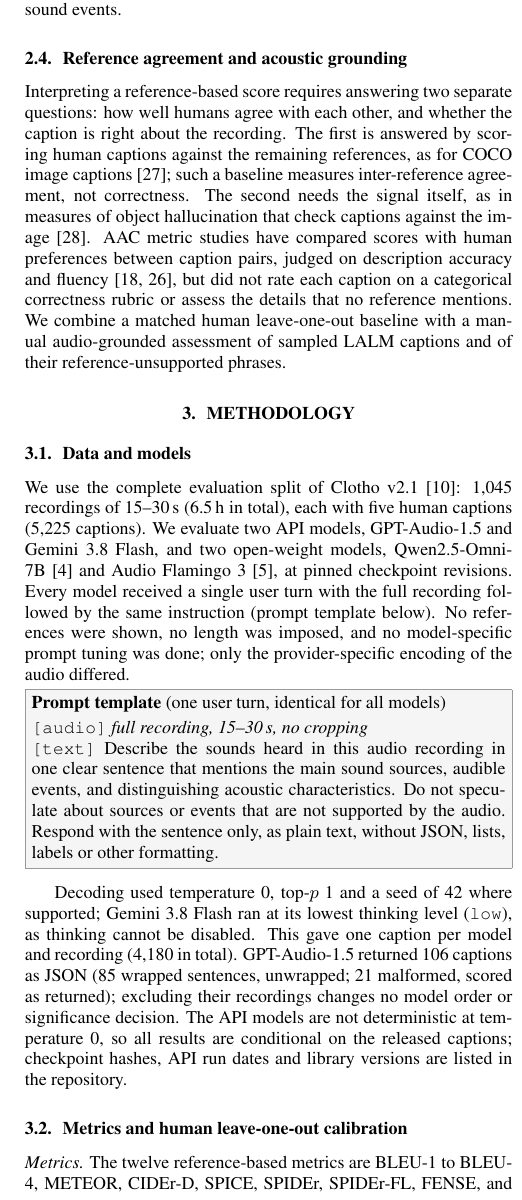
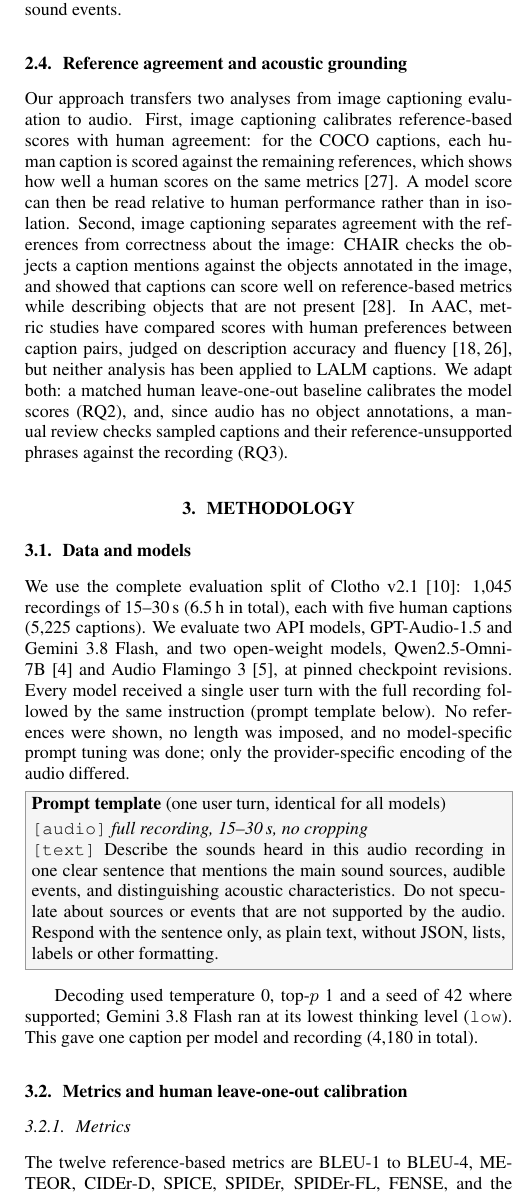
Before and after one commit to anandaswarup/lalm-acoustic-caption-eval, a LaTeX paper (manuscript/main.tex): part of one column of page 2 of 5, cut so that both start at the same text. Compiled offline with pdfLaTeX.

Commit message:
E22: author's revision pass
- Sort and compress citation numbers (cite package).
- Rewrite §2.4 around the two image-captioning analyses transferred to audio
  (COCO human leave-one-out calibration; CHAIR-style checks against the signal).
- §3.1: drop the thinking note and the JSON/nondeterminism passage.
- §3.2: Metrics and Matched human calibration as sub-subsections; drop the
  BERTScore reproducibility note.
- §3.3 stages and §4.3 analyses as enumerated items; "A single reviewer".

Co-Authored-By: Claude Opus 5.5 <noreply@anthropic.com>

```diff
--- a/manuscript/main.tex
+++ b/manuscript/main.tex
@@ -5,6 +5,7 @@
 \usepackage[hyphens]{url}
 \usepackage[hidelinks]{hyperref}
 \usepackage{enumitem,xcolor}
+\usepackage{cite}  % sorts (and compresses) the numbers within each citation
 \graphicspath{{../outputs/figures/}}
 \setlist{nosep,leftmargin=*}
 
@@ -115,15 +116,17 @@ similarity with a fluency penalty. Both measure global similarity; neither verif
 \subsection{Reference agreement and acoustic grounding}
 \label{ssec:rw-grounding}
 
-Interpreting a reference-based score requires answering two separate questions: how well humans agree with each
-other, and whether the caption is right about the recording. The first is answered by scoring human captions against
-the remaining references, as for COCO image captions~\cite{chen2015coco}; such a baseline measures inter-reference
-agreement, not correctness. The second needs the signal itself, as in measures of object hallucination that check
-captions against the image~\cite{rohrbach2018chair}. AAC metric studies have compared scores with human preferences
-between caption pairs, judged on description accuracy and fluency~\cite{zhou2022fense,dixit2025mace}, but did not
-rate each caption on a categorical correctness rubric or assess the details that no reference mentions. We combine a
-matched human leave-one-out baseline with a manual audio-grounded assessment of sampled LALM captions and of their
-reference-unsupported phrases.
+Our approach transfers two analyses from image captioning evaluation to audio. First, image captioning calibrates
+reference-based scores with human agreement: for the COCO captions, each human caption is scored against the
+remaining references, which shows how well a human scores on the same metrics~\cite{chen2015coco}. A model score can
+then be read relative to human performance rather than in isolation. Second, image captioning separates agreement
+with the references from correctness about the image: CHAIR checks the objects a caption mentions against the
+objects annotated in the image, and showed that captions can score well on reference-based metrics while describing
+objects that are not present~\cite{rohrbach2018chair}. In AAC, metric studies have compared scores with human
+preferences between caption pairs, judged on description accuracy and fluency~\cite{zhou2022fense,dixit2025mace},
+but neither analysis has been applied to LALM captions. We adapt both: a matched human leave-one-out baseline
+calibrates the model scores (RQ2), and, since audio has no object annotations, a manual review checks sampled
+captions and their reference-unsupported phrases against the recording (RQ3).
 
 \section{Methodology}
 \label{sec:method}
@@ -150,22 +153,24 @@ labels or other formatting.
 \smallskip
 
 Decoding used temperature 0, top-$p$ 1 and a seed of 42 where supported; \gem\ ran at its lowest thinking level
-(\texttt{low}), as thinking cannot be disabled. This gave one caption per model and recording (4,180 in total). \gpt\
-returned 106 captions as JSON (85 wrapped sentences, unwrapped; 21 malformed, scored as returned); excluding their
-recordings changes no model order or significance decision. The API models are not deterministic
-at temperature 0, so all results are conditional on the released captions; checkpoint hashes, API run dates and
-library versions are listed in the repository.
+(\texttt{low}). This gave one caption per model and recording (4,180 in total).
 
 \subsection{Metrics and human leave-one-out calibration}
 \label{ssec:metrics}
 
-\emph{Metrics.} The twelve reference-based metrics are BLEU-1 to BLEU-4, METEOR, CIDEr-D, SPICE, SPIDEr, SPIDEr-FL,
+\subsubsection{Metrics}
+\label{sssec:metrics}
+
+The twelve reference-based metrics are BLEU-1 to BLEU-4, METEOR, CIDEr-D, SPICE, SPIDEr, SPIDEr-FL,
 FENSE, and the raw and baseline-rescaled F1 of BERTScore, computed on PTB-tokenized text with the aac-metrics
 package~\cite{labbe2025aacmetrics}. The two audio-aware metrics are CLAP similarity, the cosine between the audio and
 caption embeddings of MS-CLAP 2023~\cite{elizalde2024msclap} (each clip embedded whole as the duration-weighted mean of
 7\,s chunks), and MACE~\cite{dixit2025mace}.
 
-\emph{Matched human calibration.} A model's score against the references is hard to interpret without knowing how well
+\subsubsection{Matched human calibration}
+\label{sssec:calibration}
+
+A model's score against the references is hard to interpret without knowing how well
 a human caption agrees with the other references. We therefore hold out each human caption $h_j$ of a recording in turn
 and score it against the remaining four, $R_{-j}=H\setminus\{h_j\}$, where $H=\{h_1,\dots,h_5\}$. Each model caption
 is scored against the same five four-reference subsets $R_{-1},\dots,R_{-5}$, so model and human captions face
@@ -176,4 +181,3 @@ scores are never compared with each other. Clotho's protocol keeps original and
 deduplication, and 33\% of held-out captions have a word-set Jaccard overlap of at least 0.6 with a reference. This
 threshold is operational, not a test of paraphrase; as a sensitivity analysis, we repeat RQ2 without these captions.
 
-\emph{Reproducibility note.} BERTScore (RoBERTa-large, last layer, no IDF) uses corrected batching: torchmetrics
@@ -189,10 +190,10 @@ model captions of each, 200 in total. The review had two stages.
 
-\emph{Stage 1, reference-only.} Without audio, the reviewer compared each caption with the five references and
+\begin{enumerate}
+\item \emph{Stage 1, reference-only.} Without audio, the reviewer compared each caption with the five references and
 assigned one of six reference-agreement categories: aligned (1 strong agreement, 2 mostly aligned, 3 mostly aligned
 with additional details), partially aligned (4 with missing details, 5 with additional details), or 6 weak agreement
 or source/event mismatch. Phrases that no reference mentions (\emph{reference-unsupported phrases}) were listed.
-
-\emph{Stage 2, audio-grounded.} After the stage-1 labels were final, the reviewer listened to each recording and assigned
+\item \emph{Stage 2, audio-grounded.} After the stage-1 labels were final, the reviewer listened to each recording and assigned
 each caption one of three ratings: (1) accurate, where omitting a secondary sound alone does not lower the rating; (2) minor errors:
 principal source and event correct, but a wrong attribute or order or an unsupported secondary detail; or (3) major
 error: principal source or event wrong or invented, or the dominant sound omitted. Each reference-unsupported phrase
@@ -200,6 +202,6 @@ was judged audible, inaudible or unverifiable in the recording.
 
-One reviewer performed both stages by hand; no AI system assigned or suggested labels. Captions were blinded to model
-identity under per-recording random labels, but the reviewer had seen the references before listening.
+A single reviewer performed both stages by hand; no AI system assigned or suggested labels. Captions were blinded to
+model identity.
 
 \subsection{Statistical analysis}
 \label{ssec:stats}
```
Also changed, not shown: manuscript/main.pdf, manuscript/main.tex (21 more changed lines).
